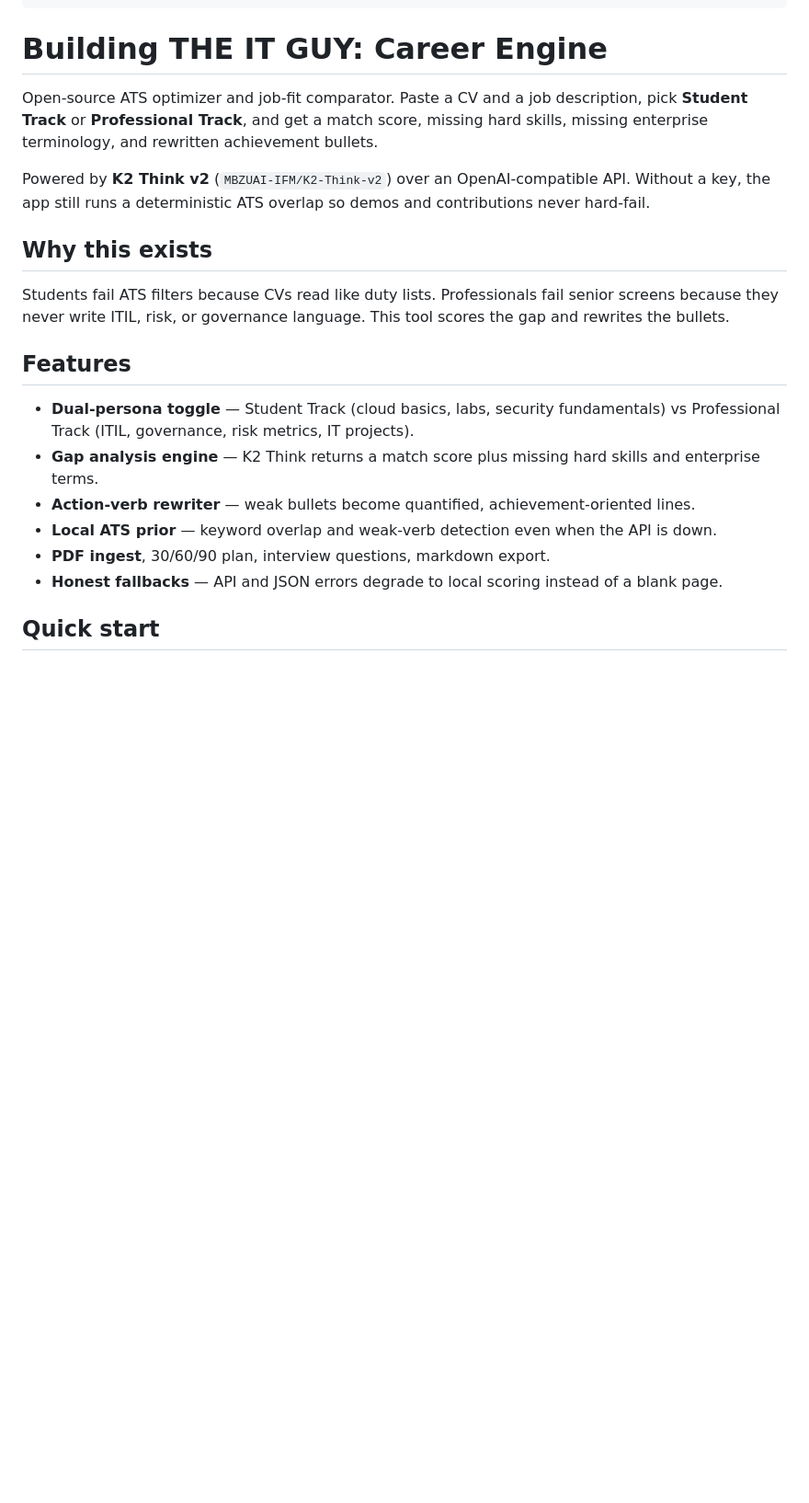
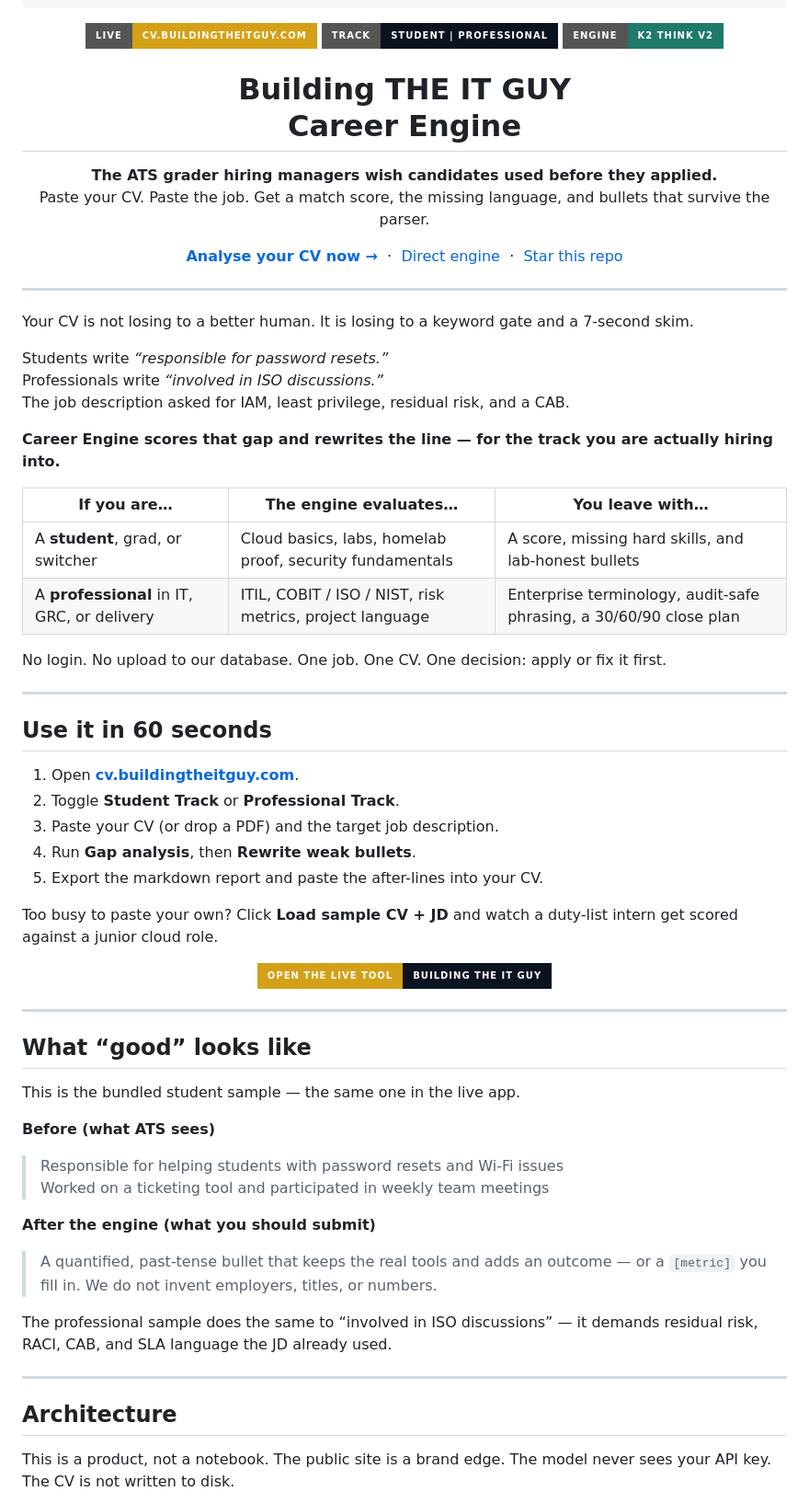
Before and after one commit to BuildingTHEITGUY/career-engine, a Markdown page: README.md, the part around one of its changes. Shown at 92% size. Drawn GitHub-style; badges without logos; blank space fills up the shorter version.

Commit message:
Rewrite README as a live product landing page for students and professionals.
Co-authored-by: Cursor <cursoragent@cursor.com>

```diff
--- a/README.md
+++ b/README.md
@@ -9,23 +9,80 @@ pinned: false
 license: mit
 ---
 
-# Building THE IT GUY: Career Engine
+<p align="center">
+  <img src="https://img.shields.io/badge/LIVE-cv.buildingtheitguy.com-D4A017?style=for-the-badge" alt="Live app">
+  <img src="https://img.shields.io/badge/Track-Student%20%7C%20Professional-0B1220?style=for-the-badge" alt="Dual persona">
+  <img src="https://img.shields.io/badge/Engine-K2%20Think%20v2-1F7A6B?style=for-the-badge" alt="K2 Think v2">
+</p>
 
-Open-source ATS optimizer and job-fit comparator. Paste a CV and a job description, pick **Student Track** or **Professional Track**, and get a match score, missing hard skills, missing enterprise terminology, and rewritten achievement bullets.
+<h1 align="center">Building THE IT GUY<br/>Career Engine</h1>
 
-Powered by **K2 Think v2** (`MBZUAI-IFM/K2-Think-v2`) over an OpenAI-compatible API. Without a key, the app still runs a deterministic ATS overlap so demos and contributions never hard-fail.
+<p align="center">
+  <strong>The ATS grader hiring managers wish candidates used before they applied.</strong><br/>
+  Paste your CV. Paste the job. Get a match score, the missing language, and bullets that survive the parser.
+</p>
 
-## Why this exists
+<p align="center">
+  <a href="https://cv.buildingtheitguy.com"><strong>Analyse your CV now →</strong></a>
+  &nbsp;·&nbsp;
+  <a href="https://buildingtheitguy.streamlit.app">Direct engine</a>
+  &nbsp;·&nbsp;
+  <a href="https://github.com/BuildingTHEITGUY/career-engine/stargazers">Star this repo</a>
+</p>
 
-Students fail ATS filters because CVs read like duty lists. Professionals fail senior screens because they never write ITIL, risk, or governance language. This tool scores the gap and rewrites the bullets.
+---
 
-## Features
+Your CV is not losing to a better human. It is losing to a keyword gate and a 7-second skim.
 
-- **Dual-persona toggle** — Student Track (cloud basics, labs, security fundamentals) vs Professional Track (ITIL, governance, risk metrics, IT projects).
-- **Gap analysis engine** — K2 Think returns a match score plus missing hard skills and enterprise terms.
-- **Action-verb rewriter** — weak bullets become quantified, achievement-oriented lines.
-- **Local ATS prior** — keyword overlap and weak-verb detection even when the API is down.
-- **PDF ingest**, 30/60/90 plan, interview questions, markdown export.
-- **Honest fallbacks** — API and JSON errors degrade to local scoring instead of a blank page.
+Students write *“responsible for password resets.”*
+Professionals write *“involved in ISO discussions.”*
+The job description asked for IAM, least privilege, residual risk, and a CAB.
 
-## Quick start
+**Career Engine scores that gap and rewrites the line — for the track you are actually hiring into.**
+
+| If you are… | The engine evaluates… | You leave with… |
+|---|---|---|
+| A **student**, grad, or switcher | Cloud basics, labs, homelab proof, security fundamentals | A score, missing hard skills, and lab-honest bullets |
+| A **professional** in IT, GRC, or delivery | ITIL, COBIT / ISO / NIST, risk metrics, project language | Enterprise terminology, audit-safe phrasing, a 30/60/90 close plan |
+
+No login. No upload to our database. One job. One CV. One decision: apply or fix it first.
+
+---
+
+## Use it in 60 seconds
+
+1. Open **[cv.buildingtheitguy.com](https://cv.buildingtheitguy.com)**.
+2. Toggle **Student Track** or **Professional Track**.
+3. Paste your CV (or drop a PDF) and the target job description.
+4. Run **Gap analysis**, then **Rewrite weak bullets**.
+5. Export the markdown report and paste the after-lines into your CV.
+
+Too busy to paste your own? Click **Load sample CV + JD** and watch a duty-list intern get scored against a junior cloud role.
+
+<p align="center">
+  <a href="https://cv.buildingtheitguy.com"><img src="https://img.shields.io/badge/Open%20the%20live%20tool-Building%20THE%20IT%20GUY-0B1220?style=for-the-badge&labelColor=D4A017" alt="Open live tool"></a>
+</p>
+
+---
+
+## What “good” looks like
+
+This is the bundled student sample — the same one in the live app.
+
+**Before (what ATS sees)**
+
+> Responsible for helping students with password resets and Wi-Fi issues
+> Worked on a ticketing tool and participated in weekly team meetings
+
+**After the engine (what you should submit)**
+
+> A quantified, past-tense bullet that keeps the real tools and adds an outcome — or a `[metric]` you fill in. We do not invent employers, titles, or numbers.
+
+The professional sample does the same to “involved in ISO discussions” — it demands residual risk, RACI, CAB, and SLA language the JD already used.
+
+---
+
+## Architecture
+
+This is a product, not a notebook. The public site is a brand edge. The model never sees your API key. The CV is not written to disk.
+
```
Also changed, not shown: other parts of README.md (+81 -83 lines).
